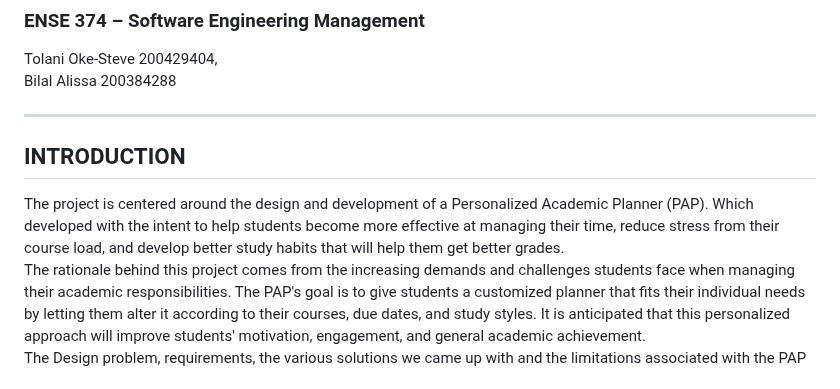
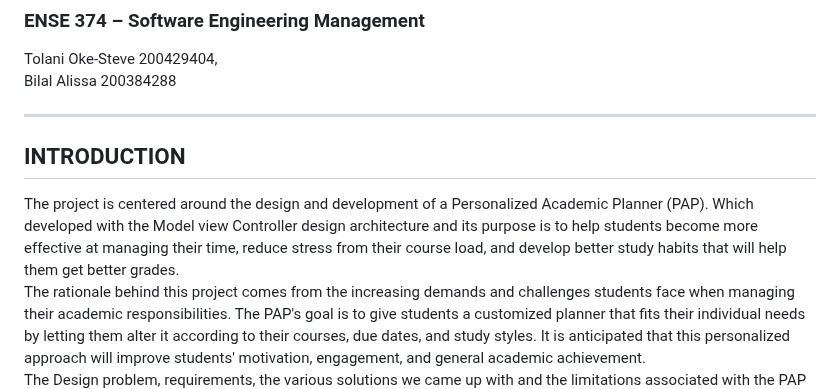
Before and after one commit to ENSE374-F23/group5_proj, a Markdown page: README.md, the part around the change. GitHub-like rendering.

```diff
--- a/README.md
+++ b/README.md
@@ -8,7 +8,7 @@
 
  ## INTRODUCTION
 
-The project is centered around the design and development of a Personalized Academic Planner (PAP). Which developed with the intent to help students become more effective at managing their time, reduce stress from their course load, and develop better study habits that will help them get better grades.
+The project is centered around the design and development of a Personalized Academic Planner (PAP). Which developed with the Model view Controller design architecture and its purpose is to help students become more effective at managing their time, reduce stress from their course load, and develop better study habits that will help them get better grades.
 The rationale behind this project comes from the increasing demands and challenges students face when managing their academic responsibilities. The PAP's goal is to give students a customized planner that fits their individual needs by letting them alter it according to their courses, due dates, and study styles. It is anticipated that this personalized approach will improve students' motivation, engagement, and general academic achievement.
 The Design problem, requirements, the various solutions we came up with and the limitations associated with the PAP will be discussed below.
 
```
